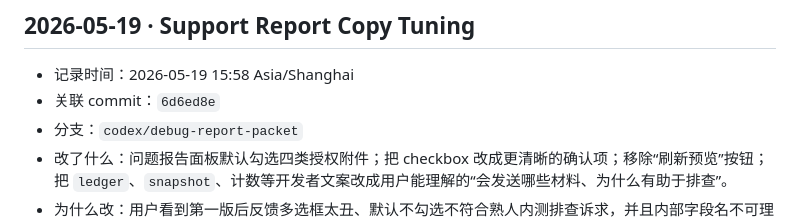
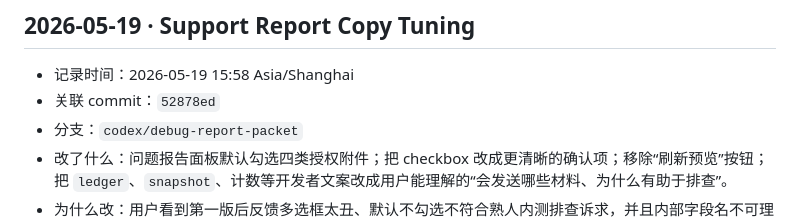
Before and after one commit to getupyang/knowledge-base-extension, a Markdown page: REGRESSION.md, the part around the change. Drawn GitHub-style.

Commit message:
docs: record support report copy tuning hash

```diff
--- a/REGRESSION.md
+++ b/REGRESSION.md
@@ -25,7 +25,7 @@ npm run regression
 ## 2026-05-19 · Support Report Copy Tuning
 
 - 记录时间：2026-05-19 15:58 Asia/Shanghai
-- 关联 commit：`6d6ed8e`
+- 关联 commit：`52878ed`
 - 分支：`codex/debug-report-packet`
 - 改了什么：问题报告面板默认勾选四类授权附件；把 checkbox 改成更清晰的确认项；移除“刷新预览”按钮；把 `ledger`、`snapshot`、计数等开发者文案改成用户能理解的“会发送哪些材料、为什么有助于排查”。
 - 为什么改：用户看到第一版后反馈多选框太丑、默认不勾选不符合熟人内测排查诉求，并且内部字段名不可理解。
```
